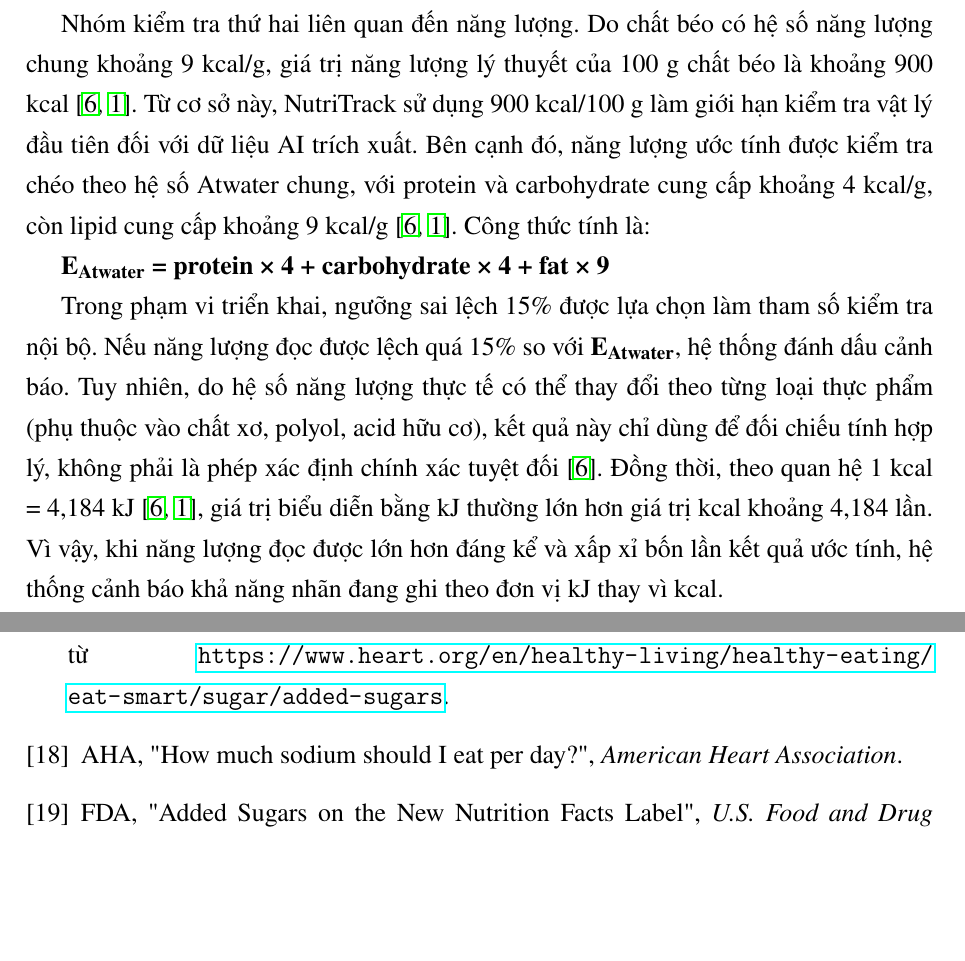
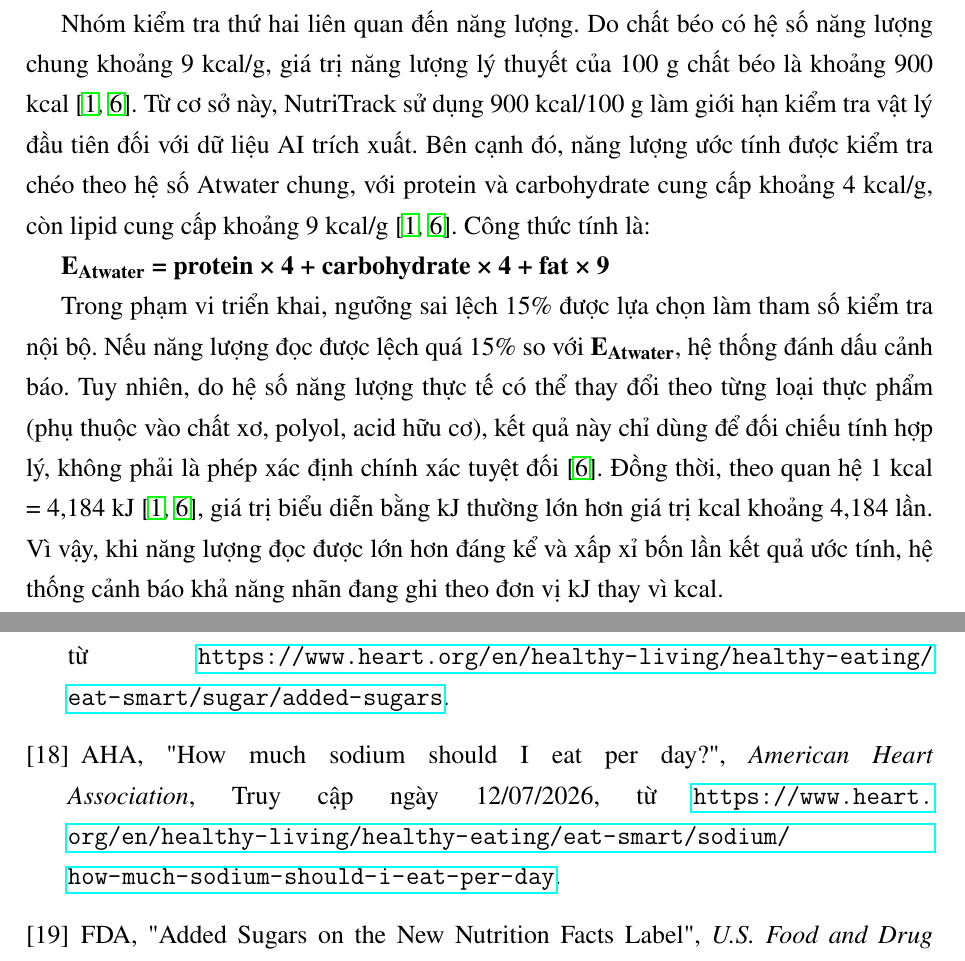
Before and after one commit to truongxuantxa-stack/gfgf, a LaTeX document (do_an_tot_nghiep.tex): two parts of pages 104 and 129 of 129 before the commit and two parts of pages 104 and 129 of 130 after it, joined at a grey line, cut so that both start at the same text, the shorter picture padded with empty space. Compiled offline with pdfLaTeX.

Commit message:
docs: Đảo thứ tự trích dẫn fao_2003 và vien_dinh_duong_2007 để hiển thị chuẩn [1, 6]

```diff
--- a/do_an_tot_nghiep.tex
+++ b/do_an_tot_nghiep.tex
@@ -3856,11 +3856,11 @@ Physics Validation là bước kiểm tra nhằm phát hiện các dữ liệu d
 
 Nhóm kiểm tra đầu tiên liên quan đến khối lượng. Với dữ liệu tính trên 100g hoặc 100ml, tổng protein, carbohydrate và chất béo không được vượt quá 100g. Nếu tổng ba thành phần này vượt quá giới hạn vật lý của khẩu phần, dữ liệu có dấu hiệu bất thường và không nên được chấp nhận trực tiếp. Ngoài ra, hệ thống còn kiểm tra một số trường hợp cần cảnh báo như chất xơ lớn hơn carbohydrate hoặc đường lớn hơn carbohydrate, vì một số nhãn dinh dưỡng có thể trình bày carbohydrate theo cách khác nhau.
 
-Nhóm kiểm tra thứ hai liên quan đến năng lượng. Do chất béo có hệ số năng lượng chung khoảng 9 kcal/g, giá trị năng lượng lý thuyết của 100 g chất béo là khoảng 900 kcal \cite{fao_2003, vien_dinh_duong_2007}. Từ cơ sở này, NutriTrack sử dụng 900 kcal/100 g làm giới hạn kiểm tra vật lý đầu tiên đối với dữ liệu AI trích xuất. Bên cạnh đó, năng lượng ước tính được kiểm tra chéo theo hệ số Atwater chung, với protein và carbohydrate cung cấp khoảng 4 kcal/g, còn lipid cung cấp khoảng 9 kcal/g \cite{fao_2003, vien_dinh_duong_2007}. Công thức tính là:
+Nhóm kiểm tra thứ hai liên quan đến năng lượng. Do chất béo có hệ số năng lượng chung khoảng 9 kcal/g, giá trị năng lượng lý thuyết của 100 g chất béo là khoảng 900 kcal \cite{vien_dinh_duong_2007, fao_2003}. Từ cơ sở này, NutriTrack sử dụng 900 kcal/100 g làm giới hạn kiểm tra vật lý đầu tiên đối với dữ liệu AI trích xuất. Bên cạnh đó, năng lượng ước tính được kiểm tra chéo theo hệ số Atwater chung, với protein và carbohydrate cung cấp khoảng 4 kcal/g, còn lipid cung cấp khoảng 9 kcal/g \cite{vien_dinh_duong_2007, fao_2003}. Công thức tính là:
 
 \textbf{E\textsubscript{Atwater} = protein × 4 + carbohydrate × 4 + fat × 9}
 
-Trong phạm vi triển khai, ngưỡng sai lệch 15\% được lựa chọn làm tham số kiểm tra nội bộ. Nếu năng lượng đọc được lệch quá 15\% so với \textbf{E\textsubscript{Atwater}}, hệ thống đánh dấu cảnh báo. Tuy nhiên, do hệ số năng lượng thực tế có thể thay đổi theo từng loại thực phẩm (phụ thuộc vào chất xơ, polyol, acid hữu cơ), kết quả này chỉ dùng để đối chiếu tính hợp lý, không phải là phép xác định chính xác tuyệt đối \cite{fao_2003}. Đồng thời, theo quan hệ 1 kcal = 4,184 kJ \cite{fao_2003, vien_dinh_duong_2007}, giá trị biểu diễn bằng kJ thường lớn hơn giá trị kcal khoảng 4,184 lần. Vì vậy, khi năng lượng đọc được lớn hơn đáng kể và xấp xỉ bốn lần kết quả ước tính, hệ thống cảnh báo khả năng nhãn đang ghi theo đơn vị kJ thay vì kcal.
+Trong phạm vi triển khai, ngưỡng sai lệch 15\% được lựa chọn làm tham số kiểm tra nội bộ. Nếu năng lượng đọc được lệch quá 15\% so với \textbf{E\textsubscript{Atwater}}, hệ thống đánh dấu cảnh báo. Tuy nhiên, do hệ số năng lượng thực tế có thể thay đổi theo từng loại thực phẩm (phụ thuộc vào chất xơ, polyol, acid hữu cơ), kết quả này chỉ dùng để đối chiếu tính hợp lý, không phải là phép xác định chính xác tuyệt đối \cite{fao_2003}. Đồng thời, theo quan hệ 1 kcal = 4,184 kJ \cite{vien_dinh_duong_2007, fao_2003}, giá trị biểu diễn bằng kJ thường lớn hơn giá trị kcal khoảng 4,184 lần. Vì vậy, khi năng lượng đọc được lớn hơn đáng kể và xấp xỉ bốn lần kết quả ước tính, hệ thống cảnh báo khả năng nhãn đang ghi theo đơn vị kJ thay vì kcal.
 
 Việc đưa Physics Validation vào luồng scanner giúp giảm nguy cơ cơ sở dữ liệu bị nhiễu bởi các kết quả AI sai. Nếu dữ liệu không hợp lệ, hệ thống có thể trả về kết quả kiểm tra để giao diện thông báo cho người dùng. Nếu dữ liệu vượt qua kiểm tra, hệ thống mới tiếp tục xử lý lưu sản phẩm và ghi nhận đóng góp.
 
@@ -4397,7 +4397,7 @@ AHA,
 \bibitem{aha_sodium}
 AHA,
 "How much sodium should I eat per day?",
-\textit{American Heart Association}.
+\textit{American Heart Association}, Truy cập ngày 12/07/2026, từ \url{https://www.heart.org/en/healthy-living/healthy-eating/eat-smart/sodium/how-much-sodium-should-i-eat-per-day}.
 
 \bibitem{fda_addedsugars}
 FDA,
```
Also changed, not shown: do_an_tot_nghiep.tex (2 more changed lines).
